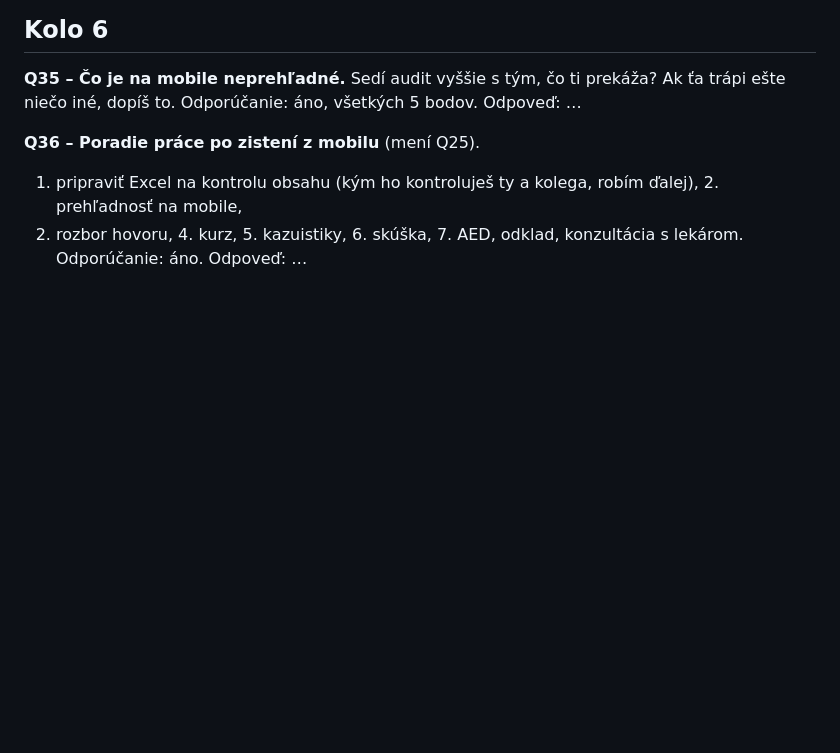
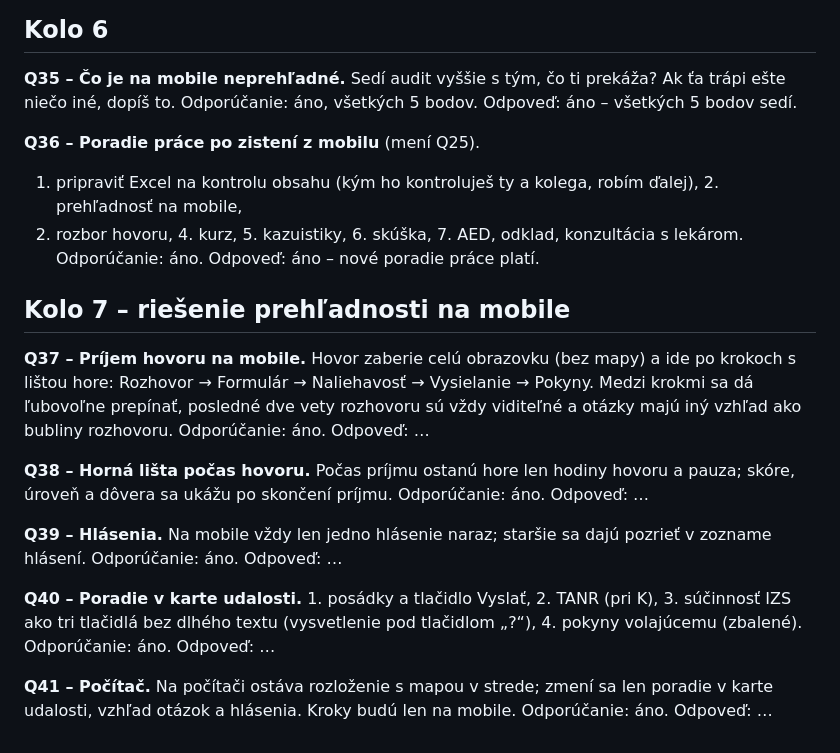
Before and after one commit to 480comand/gym-dennik, a Markdown page: dispecing/grilovanie-155.md, the part around the change. Rendered like a GitHub page; blank space fills up the shorter version.

Commit message:
Linka 155: grilovanie – odpovede kola 6, kolo 7 (mobil)
Co-Authored-By: Claude Opus 5.5 <noreply@anthropic.com>
Claude-Session: https://claude.ai/code/session_01ShEd6fCg1yi4tRkJ1tRpTi

```diff
--- a/dispecing/grilovanie-155.md
+++ b/dispecing/grilovanie-155.md
@@ -248,10 +248,37 @@ Odpoveď: áno.
 
 **Q35 – Čo je na mobile neprehľadné.** Sedí audit vyššie s tým, čo ti prekáža? Ak ťa trápi ešte niečo iné, dopíš to.
 Odporúčanie: áno, všetkých 5 bodov.
-Odpoveď: …
+Odpoveď: áno – všetkých 5 bodov sedí.
 
 **Q36 – Poradie práce po zistení z mobilu** (mení Q25).
 1. pripraviť Excel na kontrolu obsahu (kým ho kontroluješ ty a kolega, robím ďalej), 2. prehľadnosť na mobile,
 3. rozbor hovoru, 4. kurz, 5. kazuistiky, 6. skúška, 7. AED, odklad, konzultácia s lekárom.
 Odporúčanie: áno.
+Odpoveď: áno – nové poradie práce platí.
+
+## Kolo 7 – riešenie prehľadnosti na mobile
+
+**Q37 – Príjem hovoru na mobile.** Hovor zaberie celú obrazovku (bez mapy) a ide po krokoch s lištou hore:
+Rozhovor → Formulár → Naliehavosť → Vysielanie → Pokyny. Medzi krokmi sa dá ľubovoľne prepínať,
+posledné dve vety rozhovoru sú vždy viditeľné a otázky majú iný vzhľad ako bubliny rozhovoru.
+Odporúčanie: áno.
 Odpoveď: …
+
+**Q38 – Horná lišta počas hovoru.** Počas príjmu ostanú hore len hodiny hovoru a pauza; skóre, úroveň a dôvera
+sa ukážu po skončení príjmu.
+Odporúčanie: áno.
+Odpoveď: …
+
+**Q39 – Hlásenia.** Na mobile vždy len jedno hlásenie naraz; staršie sa dajú pozrieť v zozname hlásení.
+Odporúčanie: áno.
+Odpoveď: …
+
+**Q40 – Poradie v karte udalosti.** 1. posádky a tlačidlo Vyslať, 2. TANR (pri K), 3. súčinnosť IZS ako tri
+tlačidlá bez dlhého textu (vysvetlenie pod tlačidlom „?“), 4. pokyny volajúcemu (zbalené).
+Odporúčanie: áno.
+Odpoveď: …
+
+**Q41 – Počítač.** Na počítači ostáva rozloženie s mapou v strede; zmení sa len poradie v karte udalosti,
+vzhľad otázok a hlásenia. Kroky budú len na mobile.
+Odporúčanie: áno.
+Odpoveď: …
```
